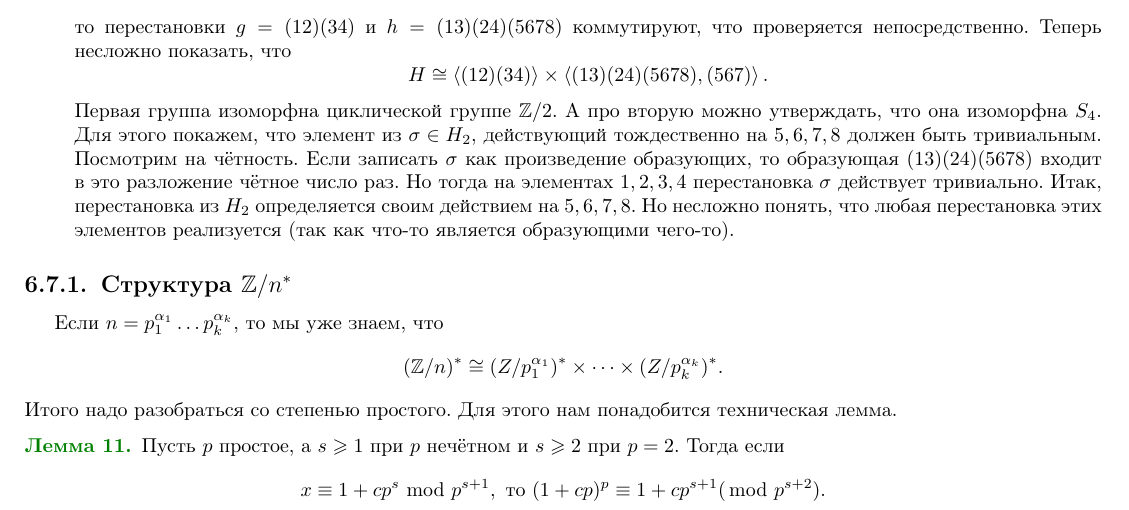
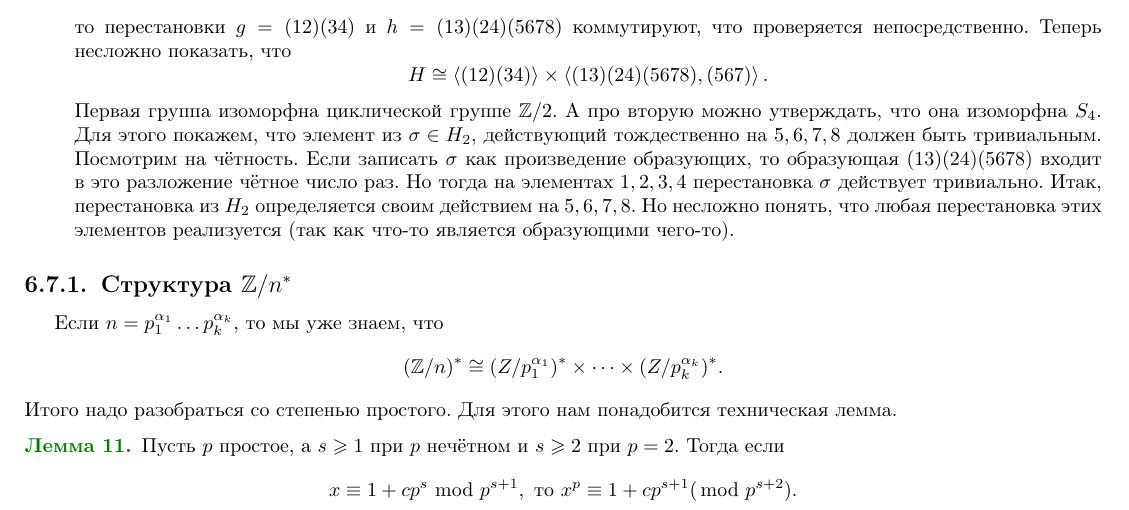
Before and after one commit to CheKaa/MP-2020-2-term-Algebra-Actual, a LaTeX book (main.tex): part of page 15 of 33, cut so that both start at the same text. Compiled offline with pdfLaTeX.

Commit message:
Опечатка в условии (стр 15, л. 11)

```diff
--- a/main.tex
+++ b/main.tex
@@ -985,7 +985,7 @@ $$(\mb Z/n)^* \cong \mb (Z/p_1^{\alpha_1})^{*}\times \dots \times \mb (Z/ p_k^{\
 
 
 
-\lm Пусть $p$ простое, а $s\geq 1$ при $p$ нечётном и $s\geq 2$ при $p=2$. Тогда если $$x \equiv 1+cp^s \mod p^{s+1}, \text{ то } (1+cp)^p\equiv 1+cp^{s+1} (\mod p^{s+2}).$$
+\lm Пусть $p$ простое, а $s\geq 1$ при $p$ нечётном и $s\geq 2$ при $p=2$. Тогда если $$x \equiv 1+cp^s \mod p^{s+1}, \text{ то } x^p\equiv 1+cp^{s+1} (\mod p^{s+2}).$$
 \elm
 \proof Мы знаем по предположению, что $x=1+p^s(c+rp)$. Тогда $$x^p=(1+p^s(c+rp))^p=1+pp^s(c+rp)+C_p^2p^{2s}(c+rp)^2+\dots+p^{ps}(c+rp)^{p}\equiv 1+cp^{s+1} \mod p^{s+2}.$$
 \endproof
```
